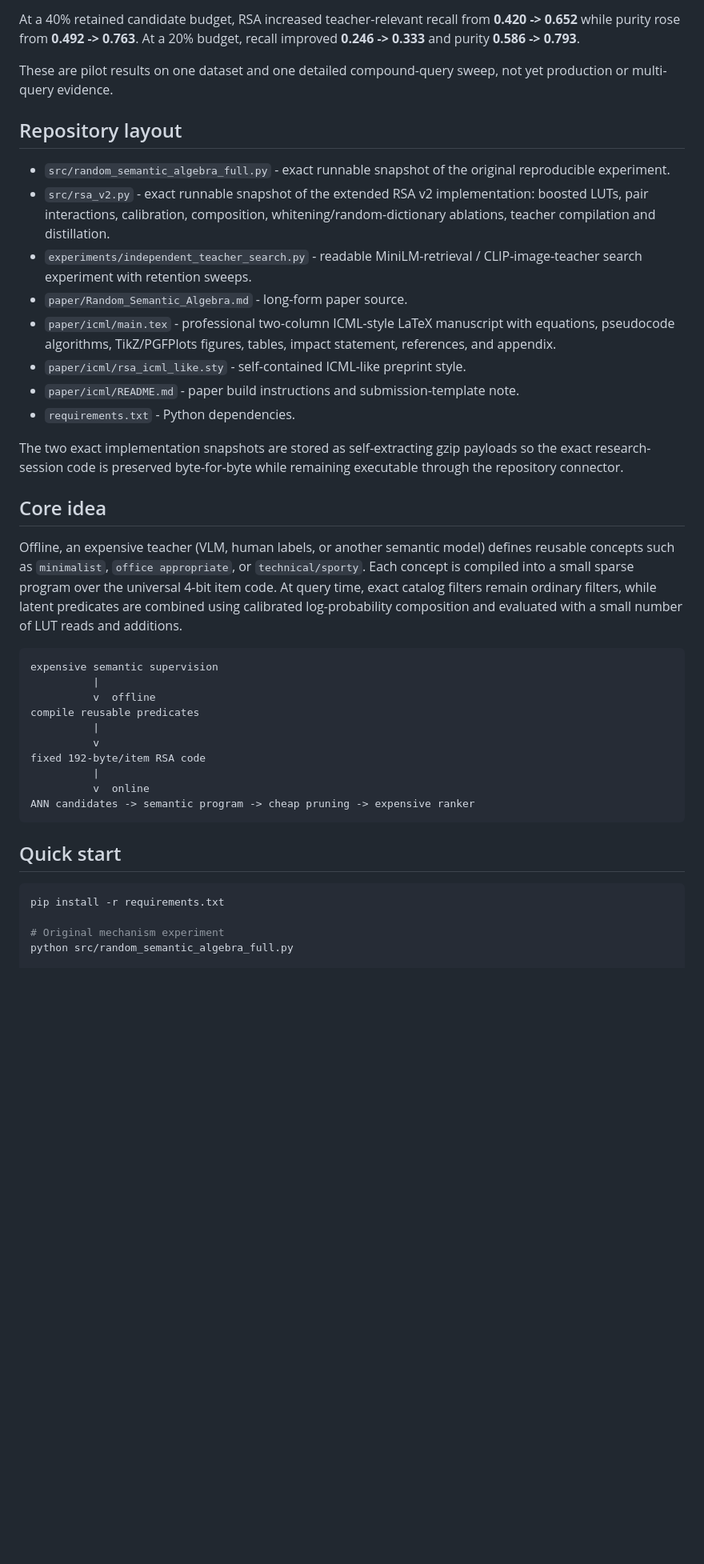
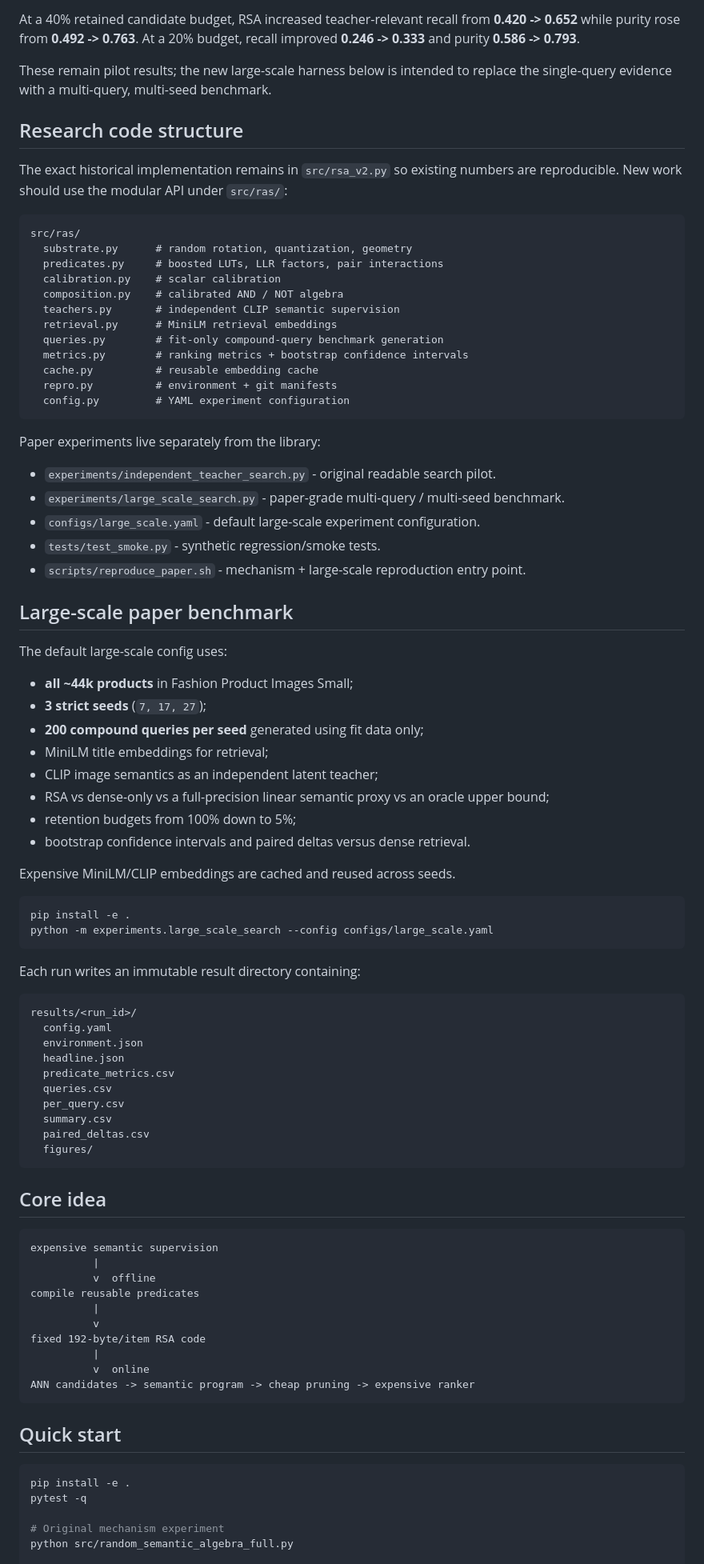
Before and after one commit to hanialshater/ras, a Markdown page: README.md, the part around one of its changes. Shown at 80% size. GitHub-like rendering; blank space fills up the shorter version.

Commit message:
Document modular harness and large-scale benchmark

````diff
--- a/README.md
+++ b/README.md
@@ -23,24 +23,71 @@ Independent-teacher search pilot:
 
 At a 40% retained candidate budget, RSA increased teacher-relevant recall from **0.420 -> 0.652** while purity rose from **0.492 -> 0.763**. At a 20% budget, recall improved **0.246 -> 0.333** and purity **0.586 -> 0.793**.
 
-These are pilot results on one dataset and one detailed compound-query sweep, not yet production or multi-query evidence.
+These remain pilot results; the new large-scale harness below is intended to replace the single-query evidence with a multi-query, multi-seed benchmark.
 
-## Repository layout
+## Research code structure
 
-- `src/random_semantic_algebra_full.py` - exact runnable snapshot of the original reproducible experiment.
-- `src/rsa_v2.py` - exact runnable snapshot of the extended RSA v2 implementation: boosted LUTs, pair interactions, calibration, composition, whitening/random-dictionary ablations, teacher compilation and distillation.
-- `experiments/independent_teacher_search.py` - readable MiniLM-retrieval / CLIP-image-teacher search experiment with retention sweeps.
-- `paper/Random_Semantic_Algebra.md` - long-form paper source.
-- `paper/icml/main.tex` - professional two-column ICML-style LaTeX manuscript with equations, pseudocode algorithms, TikZ/PGFPlots figures, tables, impact statement, references, and appendix.
-- `paper/icml/rsa_icml_like.sty` - self-contained ICML-like preprint style.
-- `paper/icml/README.md` - paper build instructions and submission-template note.
-- `requirements.txt` - Python dependencies.
+The exact historical implementation remains in `src/rsa_v2.py` so existing numbers are reproducible. New work should use the modular API under `src/ras/`:
 
-The two exact implementation snapshots are stored as self-extracting gzip payloads so the exact research-session code is preserved byte-for-byte while remaining executable through the repository connector.
+```text
+src/ras/
+  substrate.py      # random rotation, quantization, geometry
+  predicates.py     # boosted LUTs, LLR factors, pair interactions
+  calibration.py    # scalar calibration
+  composition.py    # calibrated AND / NOT algebra
+  teachers.py       # independent CLIP semantic supervision
+  retrieval.py      # MiniLM retrieval embeddings
+  queries.py        # fit-only compound-query benchmark generation
+  metrics.py        # ranking metrics + bootstrap confidence intervals
+  cache.py          # reusable embedding cache
+  repro.py          # environment + git manifests
+  config.py         # YAML experiment configuration
+```
+
+Paper experiments live separately from the library:
+
+- `experiments/independent_teacher_search.py` - original readable search pilot.
+- `experiments/large_scale_search.py` - paper-grade multi-query / multi-seed benchmark.
+- `configs/large_scale.yaml` - default large-scale experiment configuration.
+- `tests/test_smoke.py` - synthetic regression/smoke tests.
+- `scripts/reproduce_paper.sh` - mechanism + large-scale reproduction entry point.
+
+## Large-scale paper benchmark
+
+The default large-scale config uses:
+
+- **all ~44k products** in Fashion Product Images Small;
+- **3 strict seeds** (`7, 17, 27`);
+- **200 compound queries per seed** generated using fit data only;
+- MiniLM title embeddings for retrieval;
+- CLIP image semantics as an independent latent teacher;
+- RSA vs dense-only vs a full-precision linear semantic proxy vs an oracle upper bound;
+- retention budgets from 100% down to 5%;
+- bootstrap confidence intervals and paired deltas versus dense retrieval.
+
+Expensive MiniLM/CLIP embeddings are cached and reused across seeds.
+
+```bash
+pip install -e .
+python -m experiments.large_scale_search --config configs/large_scale.yaml
+```
+
+Each run writes an immutable result directory containing:
+
+```text
+results/<run_id>/
+  config.yaml
+  environment.json
+  headline.json
+  predicate_metrics.csv
+  queries.csv
+  per_query.csv
+  summary.csv
+  paired_deltas.csv
+  figures/
+```
 
 ## Core idea
-
-Offline, an expensive teacher (VLM, human labels, or another semantic model) defines reusable concepts such as `minimalist`, `office appropriate`, or `technical/sporty`. Each concept is compiled into a small sparse program over the universal 4-bit item code. At query time, exact catalog filters remain ordinary filters, while latent predicates are combined using calibrated log-probability composition and evaluated with a small number of LUT reads and additions.
 
 ```text
 expensive semantic supervision
@@ -58,7 +105,8 @@ ANN candidates -> semantic program -> cheap pruning -> expensive ranker
 ## Quick start
 
 ```bash
-pip install -r requirements.txt
+pip install -e .
+pytest -q
 
 # Original mechanism experiment
 python src/random_semantic_algebra_full.py
````
Also changed, not shown: other parts of README.md (+15 -3 lines).
